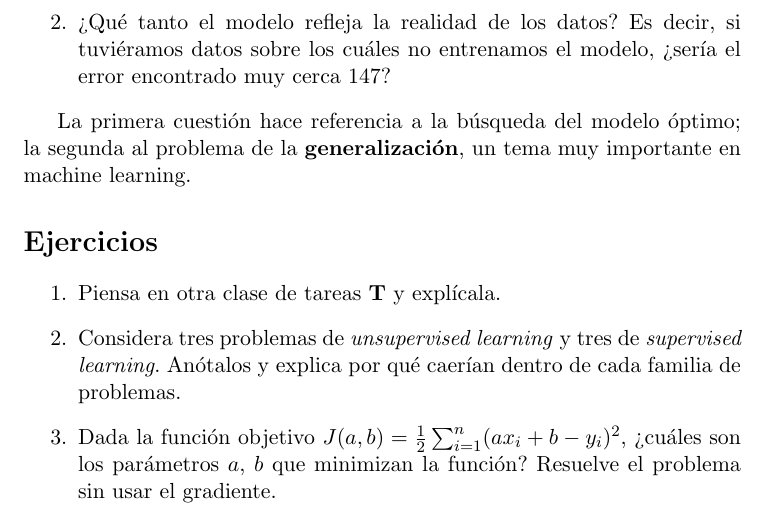
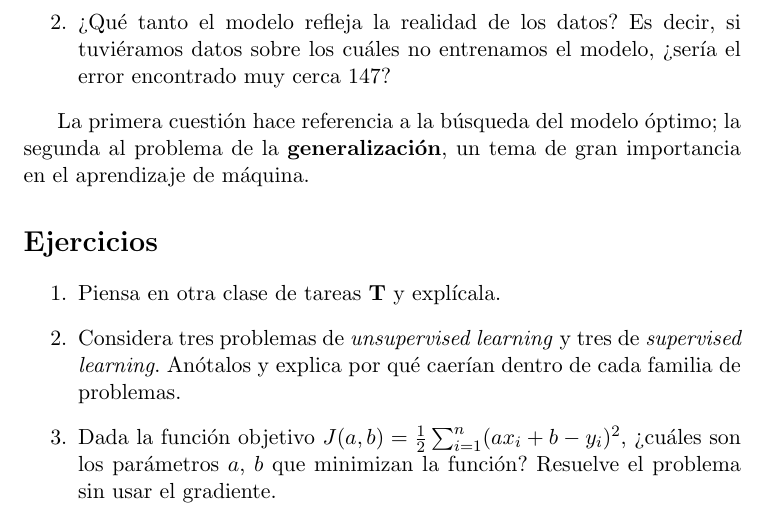
Before and after one commit to elopezgon/machine-learning, a LaTeX document (notas/lec01/lec01.tex): part of page 10 of 12, cut so that both start at the same text. Compiled offline with pdfLaTeX.

Commit message:
modify typo in lec01

```diff
--- a/notas/lec01/lec01.tex
+++ b/notas/lec01/lec01.tex
@@ -263,7 +260,7 @@ Dado $\bm\theta^*$, nos quedan dos cuestiones por resolver,
 	\item ¿Qué tanto el modelo refleja la realidad de los datos? Es decir, si tuviéramos datos sobre los cuáles no entrenamos el modelo, ¿sería el error encontrado muy cerca $147$?
 \end{enumerate}
 
-La primera cuestión hace referencia a la búsqueda del modelo óptimo; la segunda al problema de la \textbf{generalización}, un tema muy importante en machine learning.
+La primera cuestión hace referencia a la búsqueda del modelo óptimo; la segunda al problema de la \textbf{generalización}, un tema de gran importancia en el aprendizaje de máquina.
 
 \section*{Ejercicios}
 \begin{enumerate}
```
Also changed, not shown: notas/lec01/lec01.tex (5 more changed lines).
